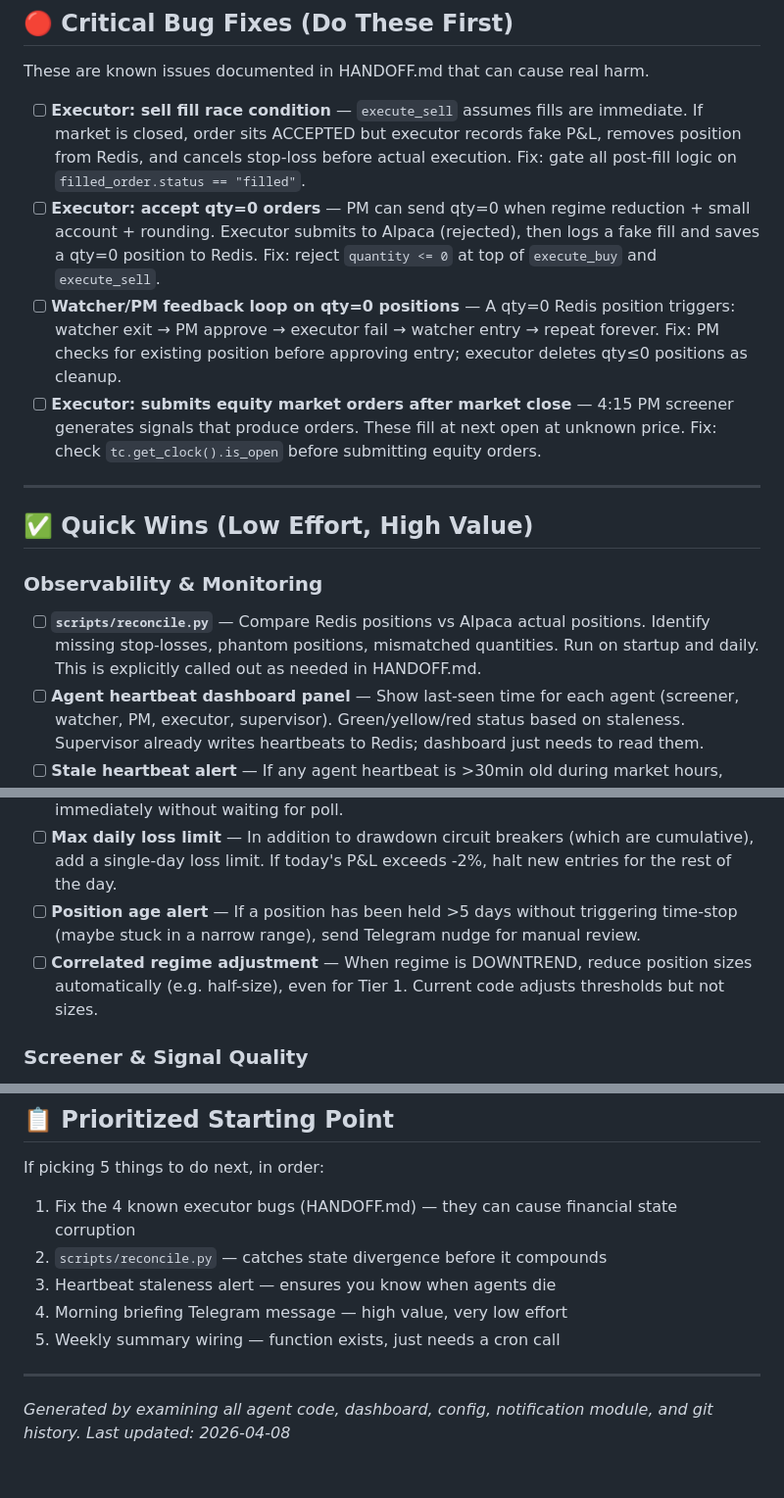
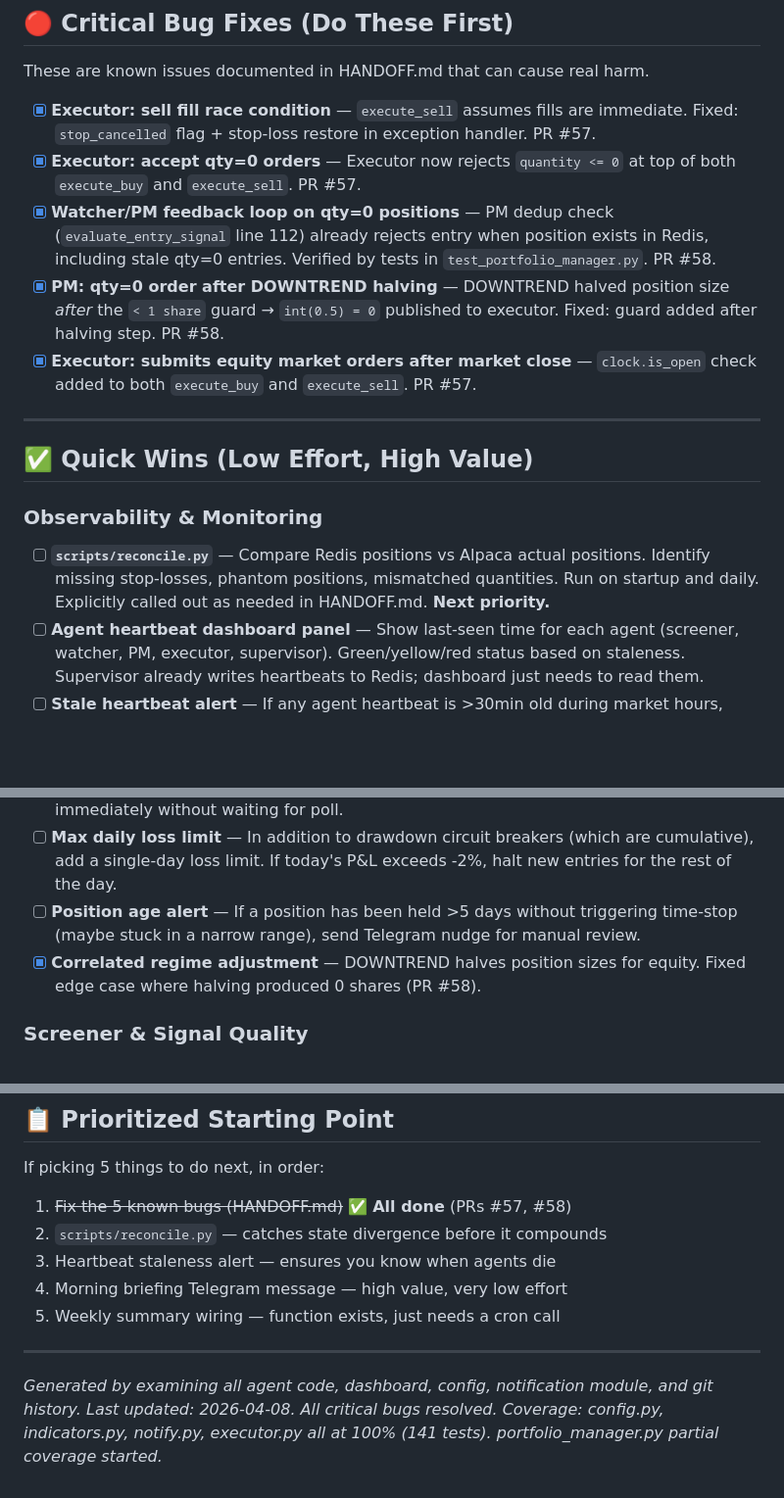
Before and after one commit to texastoasters/trading-system, a Markdown page: docs/FEATURE_WISHLIST.md, 3 parts joined by grey strips. Shown at 98% size. Rendered like a GitHub page; blank space fills up the shorter version.

Commit message:
update wishlist

```diff
--- a/docs/FEATURE_WISHLIST.md
+++ b/docs/FEATURE_WISHLIST.md
@@ -9,17 +9,18 @@ System context: RSI-2 mean reversion, 5 agents, Redis pub/sub, Phoenix LiveView
 
 These are known issues documented in HANDOFF.md that can cause real harm.
 
-- [ ] **Executor: sell fill race condition** — `execute_sell` assumes fills are immediate. If market is closed, order sits ACCEPTED but executor records fake P&L, removes position from Redis, and cancels stop-loss before actual execution. Fix: gate all post-fill logic on `filled_order.status == "filled"`.
-- [ ] **Executor: accept qty=0 orders** — PM can send qty=0 when regime reduction + small account + rounding. Executor submits to Alpaca (rejected), then logs a fake fill and saves a qty=0 position to Redis. Fix: reject `quantity <= 0` at top of `execute_buy` and `execute_sell`.
-- [ ] **Watcher/PM feedback loop on qty=0 positions** — A qty=0 Redis position triggers: watcher exit → PM approve → executor fail → watcher entry → repeat forever. Fix: PM checks for existing position before approving entry; executor deletes qty≤0 positions as cleanup.
-- [ ] **Executor: submits equity market orders after market close** — 4:15 PM screener generates signals that produce orders. These fill at next open at unknown price. Fix: check `tc.get_clock().is_open` before submitting equity orders.
+- [x] **Executor: sell fill race condition** — `execute_sell` assumes fills are immediate. Fixed: `stop_cancelled` flag + stop-loss restore in exception handler. PR #57.
+- [x] **Executor: accept qty=0 orders** — Executor now rejects `quantity <= 0` at top of both `execute_buy` and `execute_sell`. PR #57.
+- [x] **Watcher/PM feedback loop on qty=0 positions** — PM dedup check (`evaluate_entry_signal` line 112) already rejects entry when position exists in Redis, including stale qty=0 entries. Verified by tests in `test_portfolio_manager.py`. PR #58.
+- [x] **PM: qty=0 order after DOWNTREND halving** — DOWNTREND halved position size *after* the `< 1 share` guard → `int(0.5) = 0` published to executor. Fixed: guard added after halving step. PR #58.
+- [x] **Executor: submits equity market orders after market close** — `clock.is_open` check added to both `execute_buy` and `execute_sell`. PR #57.
 
 ---
 
 ## ✅ Quick Wins (Low Effort, High Value)
 
 ### Observability & Monitoring
-- [ ] **`scripts/reconcile.py`** — Compare Redis positions vs Alpaca actual positions. Identify missing stop-losses, phantom positions, mismatched quantities. Run on startup and daily. This is explicitly called out as needed in HANDOFF.md.
+- [ ] **`scripts/reconcile.py`** — Compare Redis positions vs Alpaca actual positions. Identify missing stop-losses, phantom positions, mismatched quantities. Run on startup and daily. Explicitly called out as needed in HANDOFF.md. **Next priority.**
 - [ ] **Agent heartbeat dashboard panel** — Show last-seen time for each agent (screener, watcher, PM, executor, supervisor). Green/yellow/red status based on staleness. Supervisor already writes heartbeats to Redis; dashboard just needs to read them.
 - [ ] **Stale heartbeat alert** — If any agent heartbeat is >30min old during market hours, send Telegram critical alert. Currently health checks run but don't alert specifically on stale agents.
 - [ ] **Dashboard: current regime prominently displayed** — Show RANGING/UPTREND/DOWNTREND with ADX, +DI, -DI values and a colored badge. Currently data is in Redis but not prominently surfaced.
@@ -54,7 +55,7 @@ These are known issues documented in HANDOFF.md that can cause real harm.
 - [ ] **Intraday stop monitoring** — Currently watcher polls positions every 30 min. Add intraday check: if price has dropped X% from entry intraday, generate exit signal immediately without waiting for poll.
 - [ ] **Max daily loss limit** — In addition to drawdown circuit breakers (which are cumulative), add a single-day loss limit. If today's P&L exceeds -2%, halt new entries for the rest of the day.
 - [ ] **Position age alert** — If a position has been held >5 days without triggering time-stop (maybe stuck in a narrow range), send Telegram nudge for manual review.
-- [ ] **Correlated regime adjustment** — When regime is DOWNTREND, reduce position sizes automatically (e.g. half-size), even for Tier 1. Current code adjusts thresholds but not sizes.
+- [x] **Correlated regime adjustment** — DOWNTREND halves position sizes for equity. Fixed edge case where halving produced 0 shares (PR #58).
 
 ### Screener & Signal Quality
 - [ ] **Volume filter on entries** — Require minimum average daily volume for entry signals. Prevents entries on thin/illiquid days that can cause bad fills.
@@ -116,7 +117,7 @@ These are known issues documented in HANDOFF.md that can cause real harm.
 
 If picking 5 things to do next, in order:
 
-1. Fix the 4 known executor bugs (HANDOFF.md) — they can cause financial state corruption
+1. ~~Fix the 5 known bugs (HANDOFF.md)~~ ✅ **All done** (PRs #57, #58)
 2. `scripts/reconcile.py` — catches state divergence before it compounds
 3. Heartbeat staleness alert — ensures you know when agents die
 4. Morning briefing Telegram message — high value, very low effort
@@ -125,4 +126,4 @@ If picking 5 things to do next, in order:
 ---
 
 *Generated by examining all agent code, dashboard, config, notification module, and git history.*
-*Last updated: 2026-04-08*
+*Last updated: 2026-04-08. All critical bugs resolved. Coverage: config.py, indicators.py, notify.py, executor.py all at 100% (141 tests). portfolio_manager.py partial coverage started.*
```
